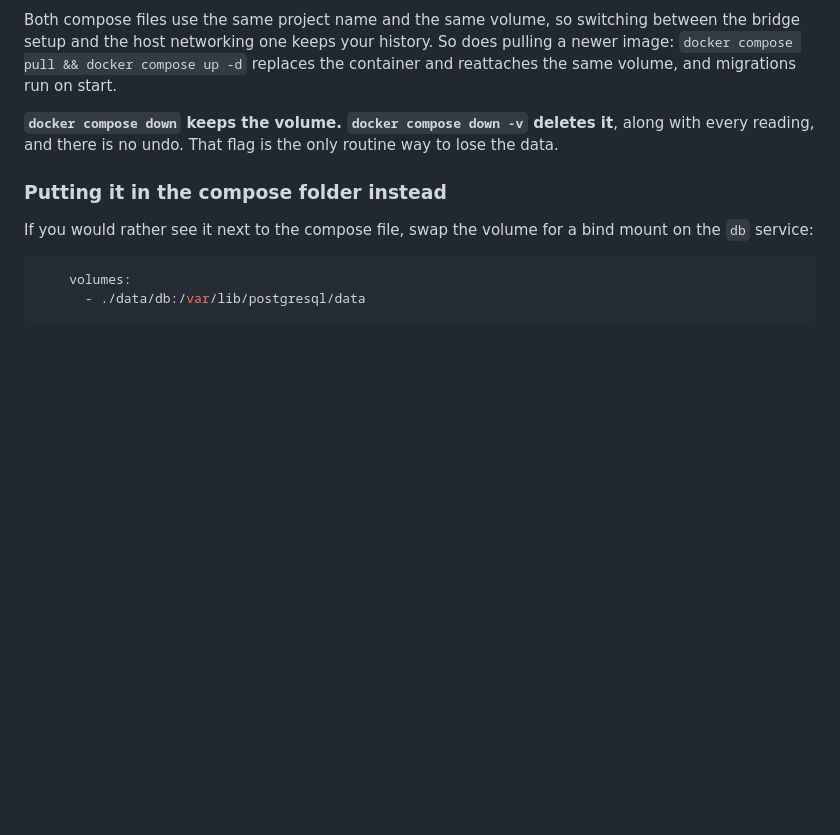
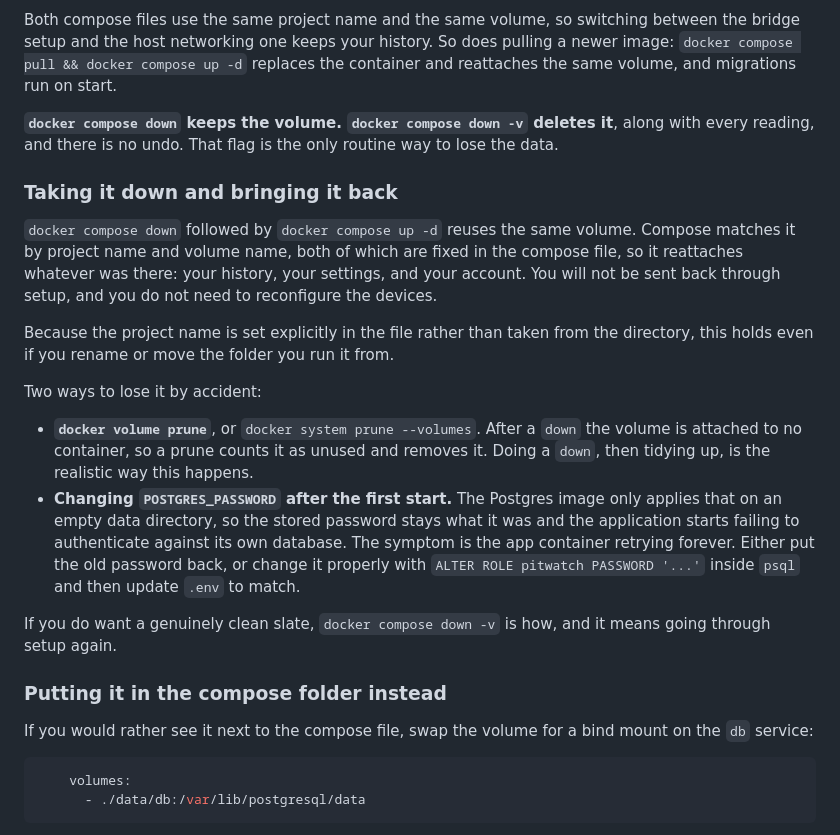
Before and after one commit to dkmcgowan/pitwatch, a Markdown page: README.md, the part around the change. Drawn GitHub-style; blank space fills up the shorter version.

Commit message:
Say what survives a down and up, and the two ways to lose it

```diff
--- a/README.md
+++ b/README.md
@@ -354,6 +354,33 @@ the container and reattaches the same volume, and migrations run on start.
 along with every reading, and there is no undo. That flag is the only routine
 way to lose the data.
 
+### Taking it down and bringing it back
+
+`docker compose down` followed by `docker compose up -d` reuses the same volume.
+Compose matches it by project name and volume name, both of which are fixed in
+the compose file, so it reattaches whatever was there: your history, your
+settings, and your account. You will not be sent back through setup, and you do
+not need to reconfigure the devices.
+
+Because the project name is set explicitly in the file rather than taken from
+the directory, this holds even if you rename or move the folder you run it from.
+
+Two ways to lose it by accident:
+
+- **`docker volume prune`**, or `docker system prune --volumes`. After a `down`
+  the volume is attached to no container, so a prune counts it as unused and
+  removes it. Doing a `down`, then tidying up, is the realistic way this
+  happens.
+- **Changing `POSTGRES_PASSWORD` after the first start.** The Postgres image
+  only applies that on an empty data directory, so the stored password stays
+  what it was and the application starts failing to authenticate against its own
+  database. The symptom is the app container retrying forever. Either put the
+  old password back, or change it properly with `ALTER ROLE pitwatch PASSWORD
+  '...'` inside `psql` and then update `.env` to match.
+
+If you do want a genuinely clean slate, `docker compose down -v` is how, and it
+means going through setup again.
+
 ### Putting it in the compose folder instead
 
 If you would rather see it next to the compose file, swap the volume for a bind
```
